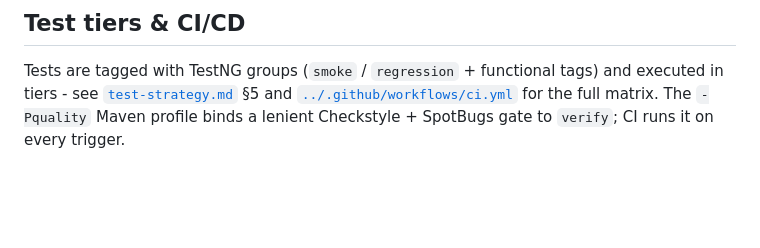
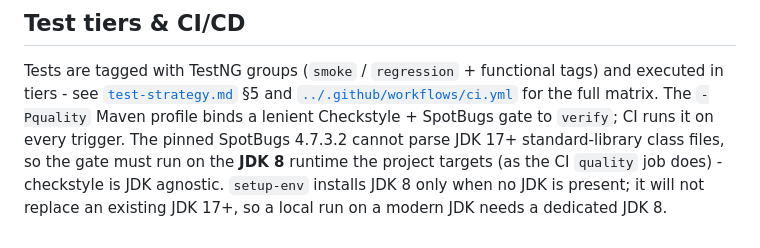
Before and after one commit to rbaqa/RBASolution, a Markdown page: docs/architecture.md, the part around the change. GitHub-like rendering; blank space fills up the shorter version.

```diff
--- a/docs/architecture.md
+++ b/docs/architecture.md
@@ -167,4 +167,9 @@ Tests are tagged with TestNG groups (`smoke` / `regression` + functional tags)
 and executed in tiers - see [`test-strategy.md`](test-strategy.md) §5 and
 [`../.github/workflows/ci.yml`](../.github/workflows/ci.yml) for the full matrix.
 The `-Pquality` Maven profile binds a lenient Checkstyle + SpotBugs gate to
-`verify`; CI runs it on every trigger.
+`verify`; CI runs it on every trigger. The pinned SpotBugs 4.7.3.2 cannot parse
+JDK 17+ standard-library class files, so the gate must run on the **JDK 8**
+runtime the project targets (as the CI `quality` job does) - checkstyle is JDK
+agnostic. `setup-env` installs JDK 8 only when no JDK is present; it will not
+replace an existing JDK 17+, so a local run on a modern JDK needs a dedicated
+JDK 8.
```
Also changed, not shown: README.md (+10 -1 lines).
